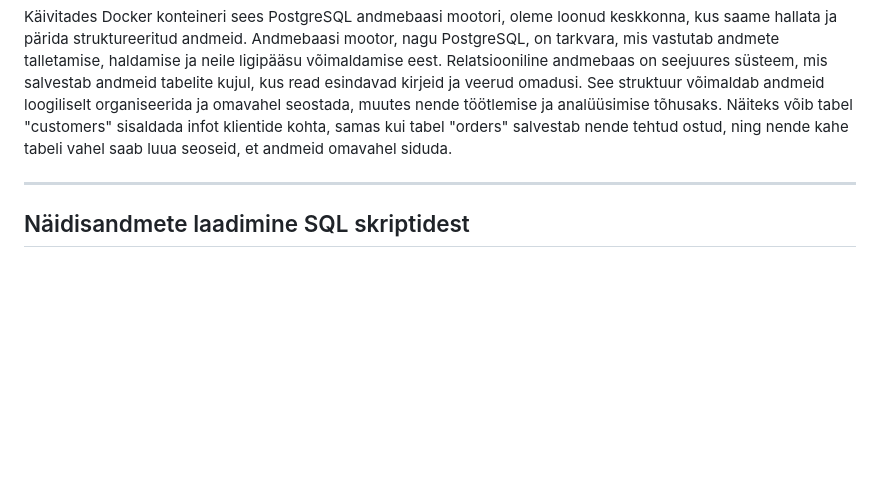
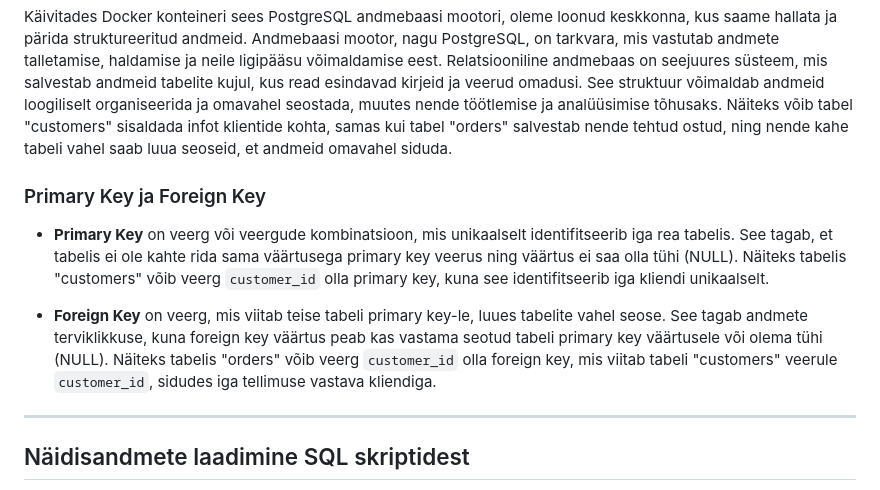
Before and after one commit to adlerpriit/2025_taka_fall, a Markdown page: teemad/sql.md, the part around the change. GitHub-like rendering; blank space fills up the shorter version.

Commit message:
primary ja foreign key

```diff
--- a/teemad/sql.md
+++ b/teemad/sql.md
@@ -69,6 +69,11 @@ Et näha kõiki käske, mis psql-is saad teha, kirjuta `\?`. Mõned kasulikud k
 - `\d tabel` → näita tabeli struktuuri
 
 Käivitades Docker konteineri sees PostgreSQL andmebaasi mootori, oleme loonud keskkonna, kus saame hallata ja pärida struktureeritud andmeid. Andmebaasi mootor, nagu PostgreSQL, on tarkvara, mis vastutab andmete talletamise, haldamise ja neile ligipääsu võimaldamise eest. Relatsiooniline andmebaas on seejuures süsteem, mis salvestab andmeid tabelite kujul, kus read esindavad kirjeid ja veerud omadusi. See struktuur võimaldab andmeid loogiliselt organiseerida ja omavahel seostada, muutes nende töötlemise ja analüüsimise tõhusaks. Näiteks võib tabel "customers" sisaldada infot klientide kohta, samas kui tabel "orders" salvestab nende tehtud ostud, ning nende kahe tabeli vahel saab luua seoseid, et andmeid omavahel siduda.
+
+### Primary Key ja Foreign Key
+- **Primary Key** on veerg või veergude kombinatsioon, mis unikaalselt identifitseerib iga rea tabelis. See tagab, et tabelis ei ole kahte rida sama väärtusega primary key veerus ning väärtus ei saa olla tühi (NULL). Näiteks tabelis "customers" võib veerg `customer_id` olla primary key, kuna see identifitseerib iga kliendi unikaalselt.
+
+- **Foreign Key** on veerg, mis viitab teise tabeli primary key-le, luues tabelite vahel seose. See tagab andmete terviklikkuse, kuna foreign key väärtus peab kas vastama seotud tabeli primary key väärtusele või olema tühi (NULL). Näiteks tabelis "orders" võib veerg `customer_id` olla foreign key, mis viitab tabeli "customers" veerule `customer_id`, sidudes iga tellimuse vastava kliendiga.
 
 ---
 
```
